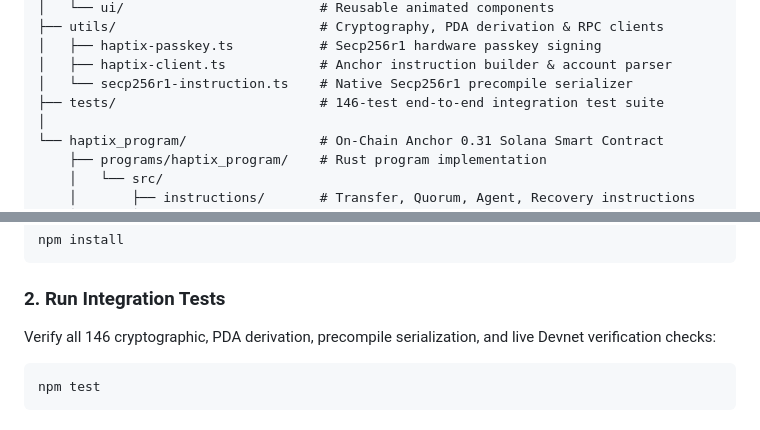
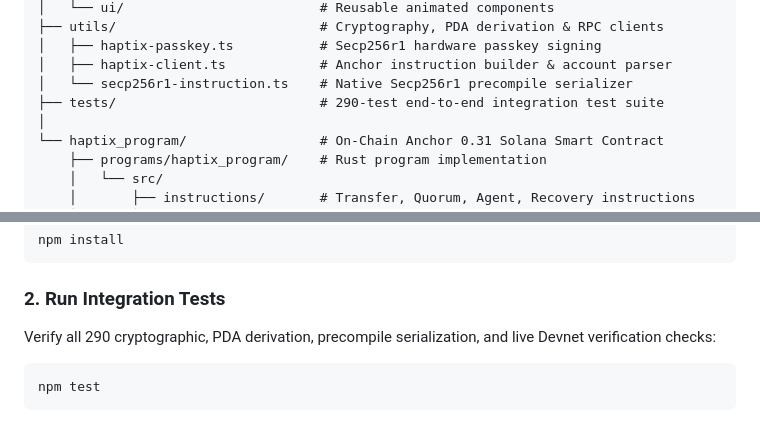
Before and after one commit to ritesh59697/haptix-mobile-app, a Markdown page: README.md, 2 parts joined by grey strips. Drawn GitHub-style.

Commit message:
docs: align test suite count to 290 in mobile README

````diff
--- a/README.md
+++ b/README.md
@@ -76,7 +76,7 @@ haptix-mobile-app/
 │   ├── haptix-passkey.ts           # Secp256r1 hardware passkey signing
 │   ├── haptix-client.ts            # Anchor instruction builder & account parser
 │   └── secp256r1-instruction.ts    # Native Secp256r1 precompile serializer
-├── tests/                          # 146-test end-to-end integration test suite
+├── tests/                          # 290-test end-to-end integration test suite
 │
 └── haptix_program/                 # On-Chain Anchor 0.31 Solana Smart Contract
     ├── programs/haptix_program/    # Rust program implementation
@@ -103,7 +103,7 @@ npm install
 ```
 
 ### 2. Run Integration Tests
-Verify all 146 cryptographic, PDA derivation, precompile serialization, and live Devnet verification checks:
+Verify all 290 cryptographic, PDA derivation, precompile serialization, and live Devnet verification checks:
 ```bash
 npm test
 ```
````
